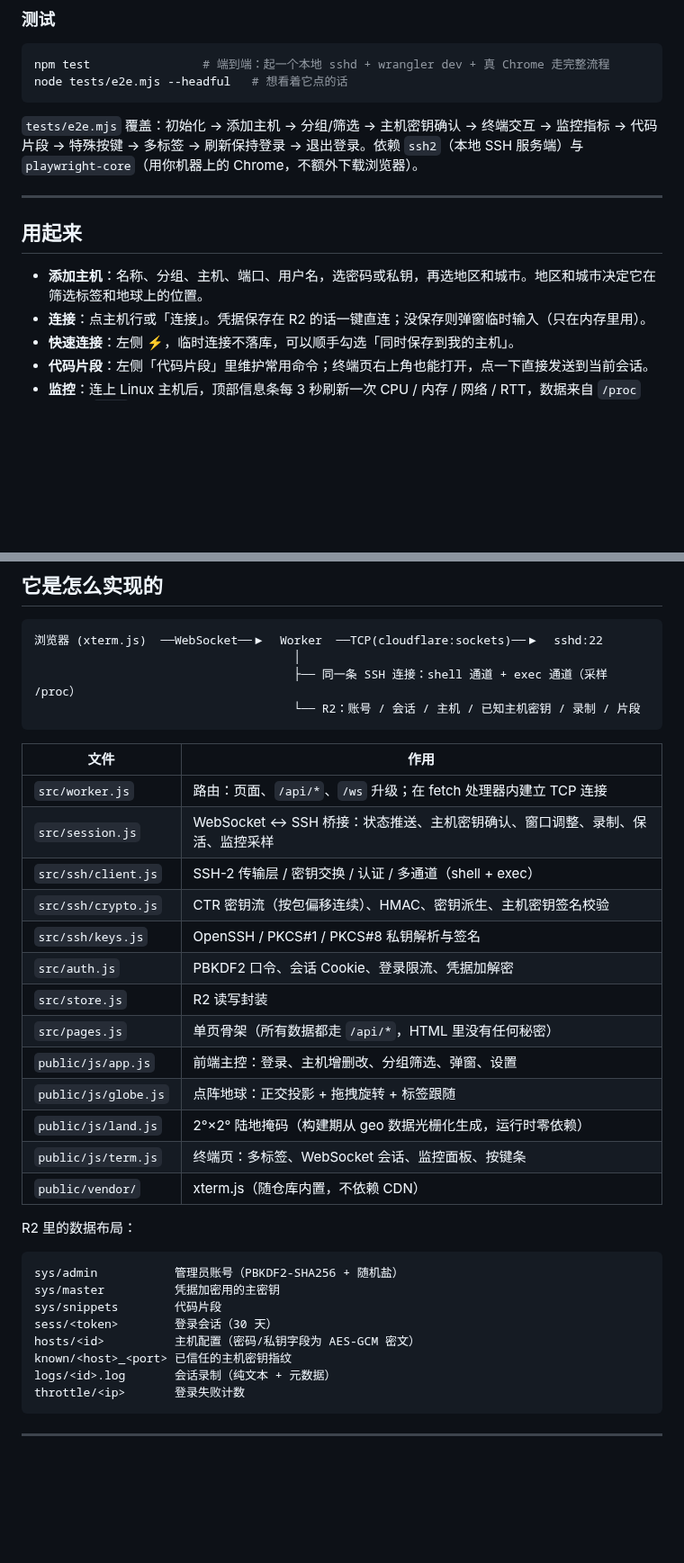
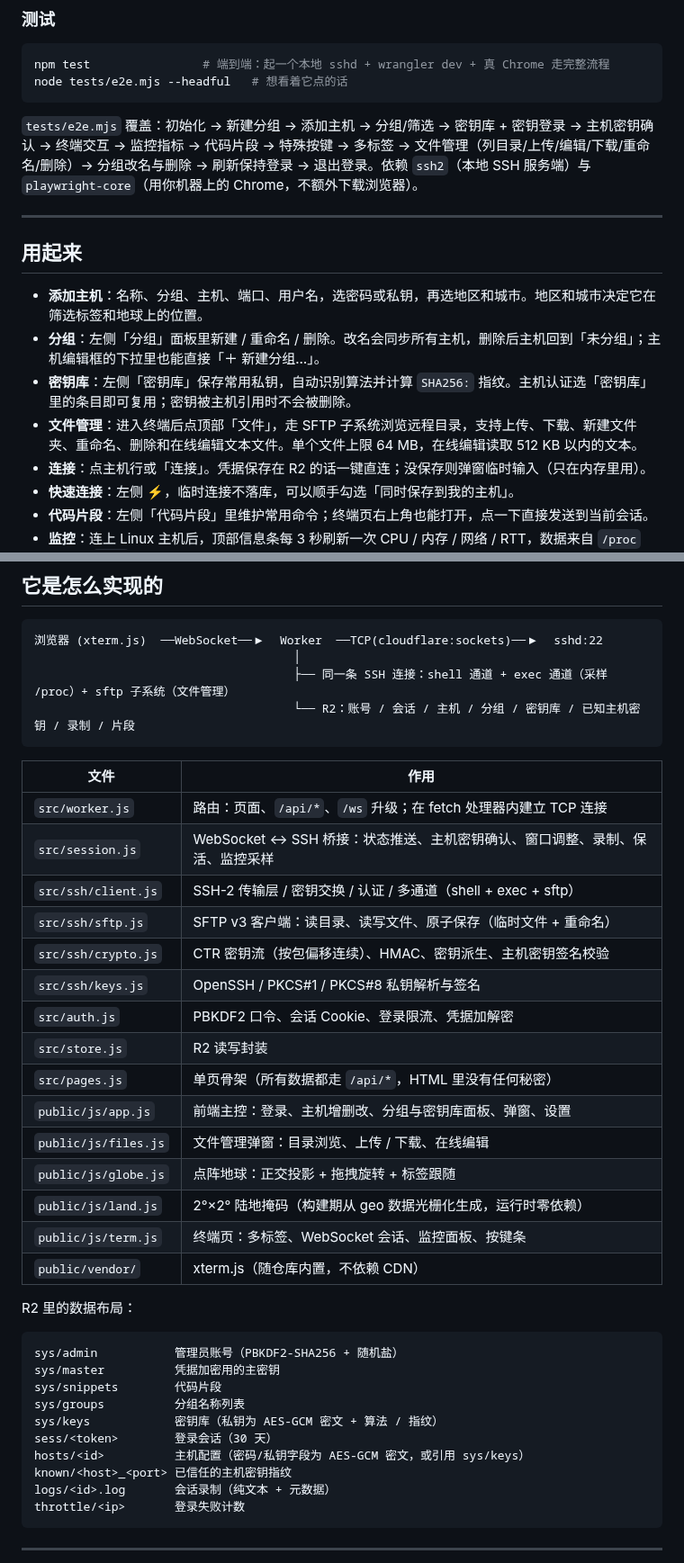
Before and after one commit to jinhuaitao/OneSSH, a Markdown page: README.md, 2 parts joined by grey strips. Shown at 90% size. Rendered like a GitHub page; blank space fills up the shorter version.

````diff
--- a/README.md
+++ b/README.md
@@ -57,13 +67,16 @@ npm test                # 端到端：起一个本地 sshd + wrangler dev + 真
 node tests/e2e.mjs --headful   # 想看着它点的话
 ```
 
-`tests/e2e.mjs` 覆盖：初始化 → 添加主机 → 分组/筛选 → 主机密钥确认 → 终端交互 → 监控指标 → 代码片段 → 特殊按键 → 多标签 → 刷新保持登录 → 退出登录。依赖 `ssh2`（本地 SSH 服务端）与 `playwright-core`（用你机器上的 Chrome，不额外下载浏览器）。
+`tests/e2e.mjs` 覆盖：初始化 → 新建分组 → 添加主机 → 分组/筛选 → 密钥库 + 密钥登录 → 主机密钥确认 → 终端交互 → 监控指标 → 代码片段 → 特殊按键 → 多标签 → 文件管理（列目录/上传/编辑/下载/重命名/删除）→ 分组改名与删除 → 刷新保持登录 → 退出登录。依赖 `ssh2`（本地 SSH 服务端）与 `playwright-core`（用你机器上的 Chrome，不额外下载浏览器）。
 
 ---
 
 ## 用起来
 
 - **添加主机**：名称、分组、主机、端口、用户名，选密码或私钥，再选地区和城市。地区和城市决定它在筛选标签和地球上的位置。
+- **分组**：左侧「分组」面板里新建 / 重命名 / 删除。改名会同步所有主机，删除后主机回到「未分组」；主机编辑框的下拉里也能直接「＋ 新建分组…」。
+- **密钥库**：左侧「密钥库」保存常用私钥，自动识别算法并计算 `SHA256:` 指纹。主机认证选「密钥库」里的条目即可复用；密钥被主机引用时不会被删除。
+- **文件管理**：进入终端后点顶部「文件」，走 SFTP 子系统浏览远程目录，支持上传、下载、新建文件夹、重命名、删除和在线编辑文本文件。单个文件上限 64 MB，在线编辑读取 512 KB 以内的文本。
 - **连接**：点主机行或「连接」。凭据保存在 R2 的话一键直连；没保存则弹窗临时输入（只在内存里用）。
 - **快速连接**：左侧 ⚡，临时连接不落库，可以顺手勾选「同时保存到我的主机」。
 - **代码片段**：左侧「代码片段」里维护常用命令；终端页右上角也能打开，点一下直接发送到当前会话。
@@ -80,21 +93,23 @@ node tests/e2e.mjs --headful   # 想看着它点的话
 ```
 浏览器 (xterm.js)  ──WebSocket──▶  Worker  ──TCP(cloudflare:sockets)──▶  sshd:22
                                      │
-                                     ├── 同一条 SSH 连接：shell 通道 + exec 通道（采样 /proc）
-                                     └── R2：账号 / 会话 / 主机 / 已知主机密钥 / 录制 / 片段
+                                     ├── 同一条 SSH 连接：shell 通道 + exec 通道（采样 /proc）+ sftp 子系统（文件管理）
+                                     └── R2：账号 / 会话 / 主机 / 分组 / 密钥库 / 已知主机密钥 / 录制 / 片段
 ```
 
 | 文件 | 作用 |
 | --- | --- |
 | `src/worker.js` | 路由：页面、`/api/*`、`/ws` 升级；在 fetch 处理器内建立 TCP 连接 |
 | `src/session.js` | WebSocket ↔ SSH 桥接：状态推送、主机密钥确认、窗口调整、录制、保活、监控采样 |
-| `src/ssh/client.js` | SSH-2 传输层 / 密钥交换 / 认证 / 多通道（shell + exec） |
+| `src/ssh/client.js` | SSH-2 传输层 / 密钥交换 / 认证 / 多通道（shell + exec + sftp） |
+| `src/ssh/sftp.js` | SFTP v3 客户端：读目录、读写文件、原子保存（临时文件 + 重命名） |
 | `src/ssh/crypto.js` | CTR 密钥流（按包偏移连续）、HMAC、密钥派生、主机密钥签名校验 |
 | `src/ssh/keys.js` | OpenSSH / PKCS#1 / PKCS#8 私钥解析与签名 |
 | `src/auth.js` | PBKDF2 口令、会话 Cookie、登录限流、凭据加解密 |
 | `src/store.js` | R2 读写封装 |
 | `src/pages.js` | 单页骨架（所有数据都走 `/api/*`，HTML 里没有任何秘密） |
-| `public/js/app.js` | 前端主控：登录、主机增删改、分组筛选、弹窗、设置 |
+| `public/js/app.js` | 前端主控：登录、主机增删改、分组与密钥库面板、弹窗、设置 |
+| `public/js/files.js` | 文件管理弹窗：目录浏览、上传 / 下载、在线编辑 |
 | `public/js/globe.js` | 点阵地球：正交投影 + 拖拽旋转 + 标签跟随 |
 | `public/js/land.js` | 2°×2° 陆地掩码（构建期从 geo 数据光栅化生成，运行时零依赖） |
 | `public/js/term.js` | 终端页：多标签、WebSocket 会话、监控面板、按键条 |
@@ -106,8 +121,10 @@ R2 里的数据布局：
 sys/admin           管理员账号（PBKDF2-SHA256 + 随机盐）
 sys/master          凭据加密用的主密钥
 sys/snippets        代码片段
+sys/groups          分组名称列表
+sys/keys            密钥库（私钥为 AES-GCM 密文 + 算法 / 指纹）
 sess/<token>        登录会话（30 天）
-hosts/<id>          主机配置（密码/私钥字段为 AES-GCM 密文）
+hosts/<id>          主机配置（密码/私钥字段为 AES-GCM 密文，或引用 sys/keys）
 known/<host>_<port> 已信任的主机密钥指纹
 logs/<id>.log       会话录制（纯文本 + 元数据）
 throttle/<ip>       登录失败计数
````
Also changed, not shown: other parts of README.md (+14 -7 lines), docs/dash-empty.png, docs/files.png (added), docs/keys.png (added), docs/terminal.png, 12 other files.
